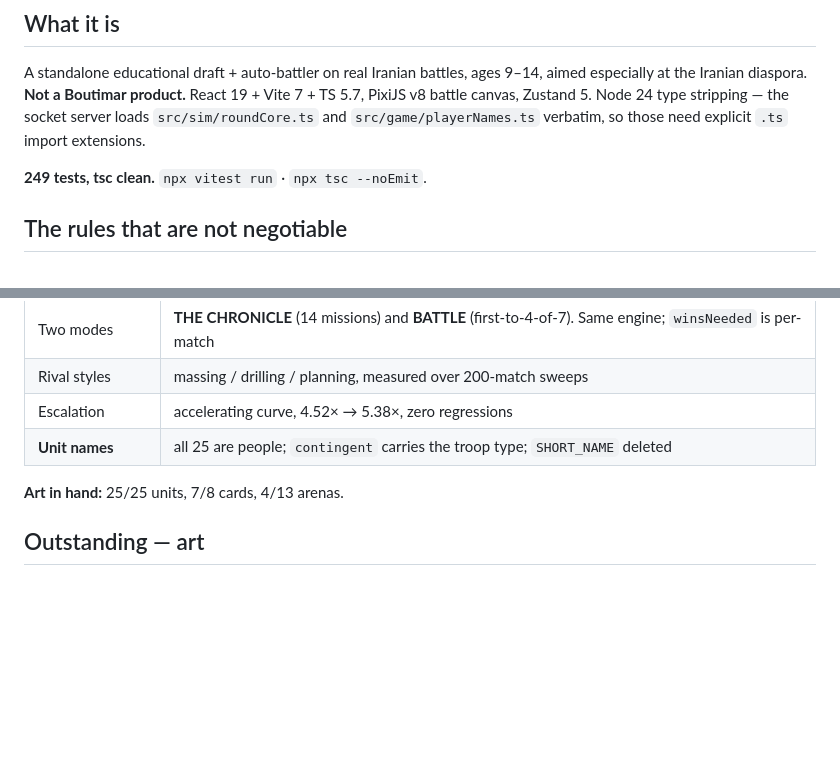
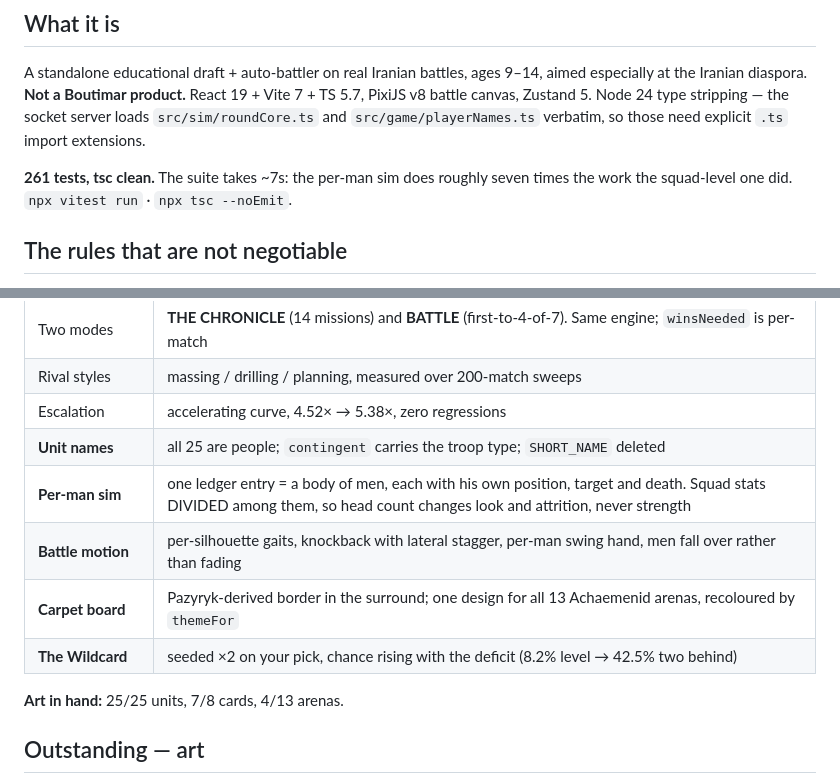
Before and after one commit to ambientetravel/albaloostudio, a Markdown page: persia-wars-game/docs/PRODUCTION.md, 2 parts joined by grey strips. GitHub-like rendering; blank space fills up the shorter version.

```diff
--- a/persia-wars-game/docs/PRODUCTION.md
+++ b/persia-wars-game/docs/PRODUCTION.md
@@ -11,7 +11,7 @@ stripping — the socket server loads `src/sim/roundCore.ts` and
 `src/game/playerNames.ts` verbatim, so those need explicit `.ts` import
 extensions.
 
-**249 tests, tsc clean.** `npx vitest run` · `npx tsc --noEmit`.
+**261 tests, tsc clean.** The suite takes ~7s: the per-man sim does roughly seven times the work the squad-level one did. `npx vitest run` · `npx tsc --noEmit`.
 
 ## The rules that are not negotiable
 
@@ -37,6 +37,10 @@ extensions.
 | Rival styles | massing / drilling / planning, measured over 200-match sweeps |
 | Escalation | accelerating curve, 4.52× → 5.38×, zero regressions |
 | **Unit names** | all 25 are people; `contingent` carries the troop type; `SHORT_NAME` deleted |
+| **Per-man sim** | one ledger entry = a body of men, each with his own position, target and death. Squad stats DIVIDED among them, so head count changes look and attrition, never strength |
+| **Battle motion** | per-silhouette gaits, knockback with lateral stagger, per-man swing hand, men fall over rather than fading |
+| **Carpet board** | Pazyryk-derived border in the surround; one design for all 13 Achaemenid arenas, recoloured by `themeFor` |
+| **The Wildcard** | seeded ×2 on your pick, chance rising with the deficit (8.2% level → 42.5% two behind) |
 
 **Art in hand:** 25/25 units, 7/8 cards, 4/13 arenas.
 
```
Also changed, not shown: persia-wars-game/docs/DESIGN-MASS.md (+38 -1 lines).
